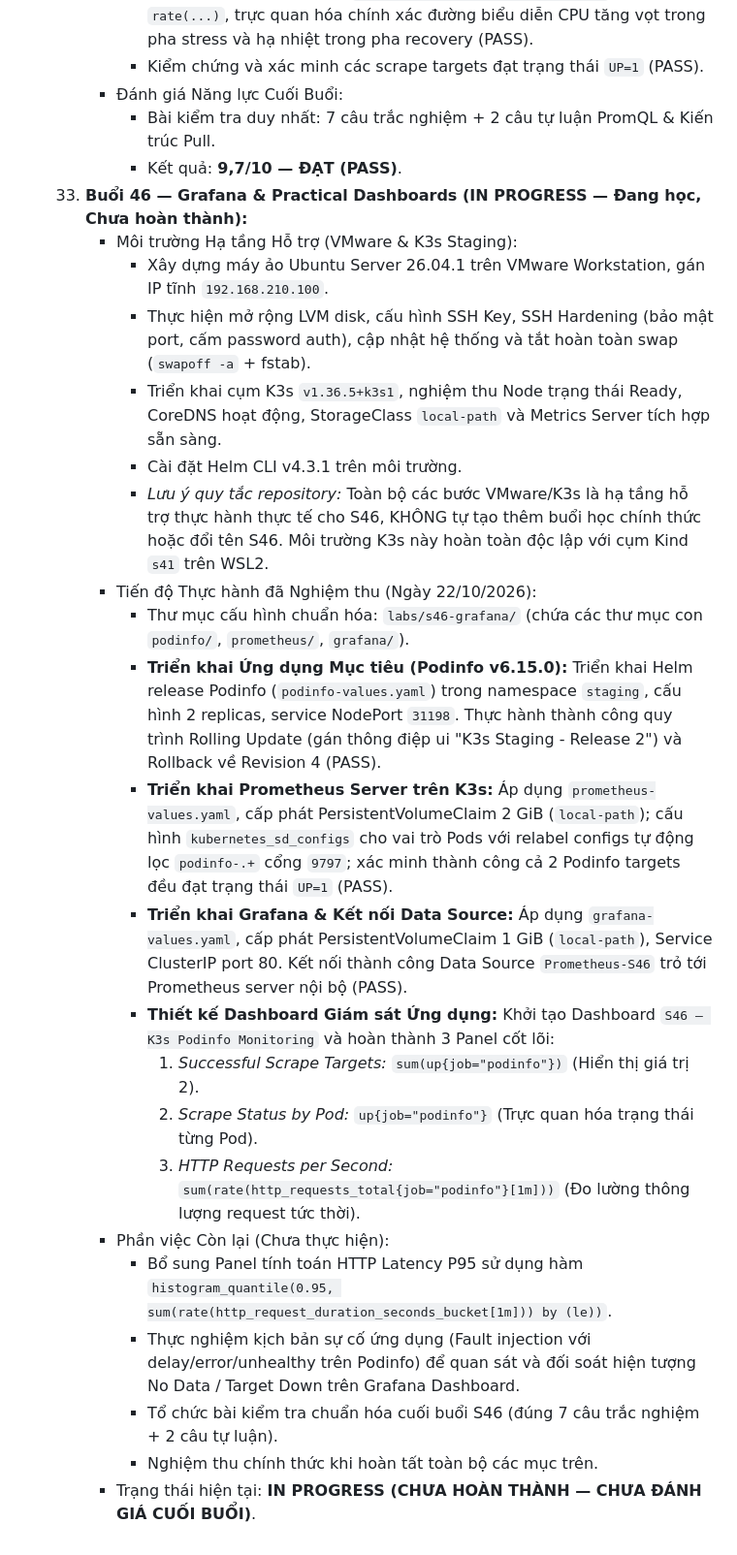
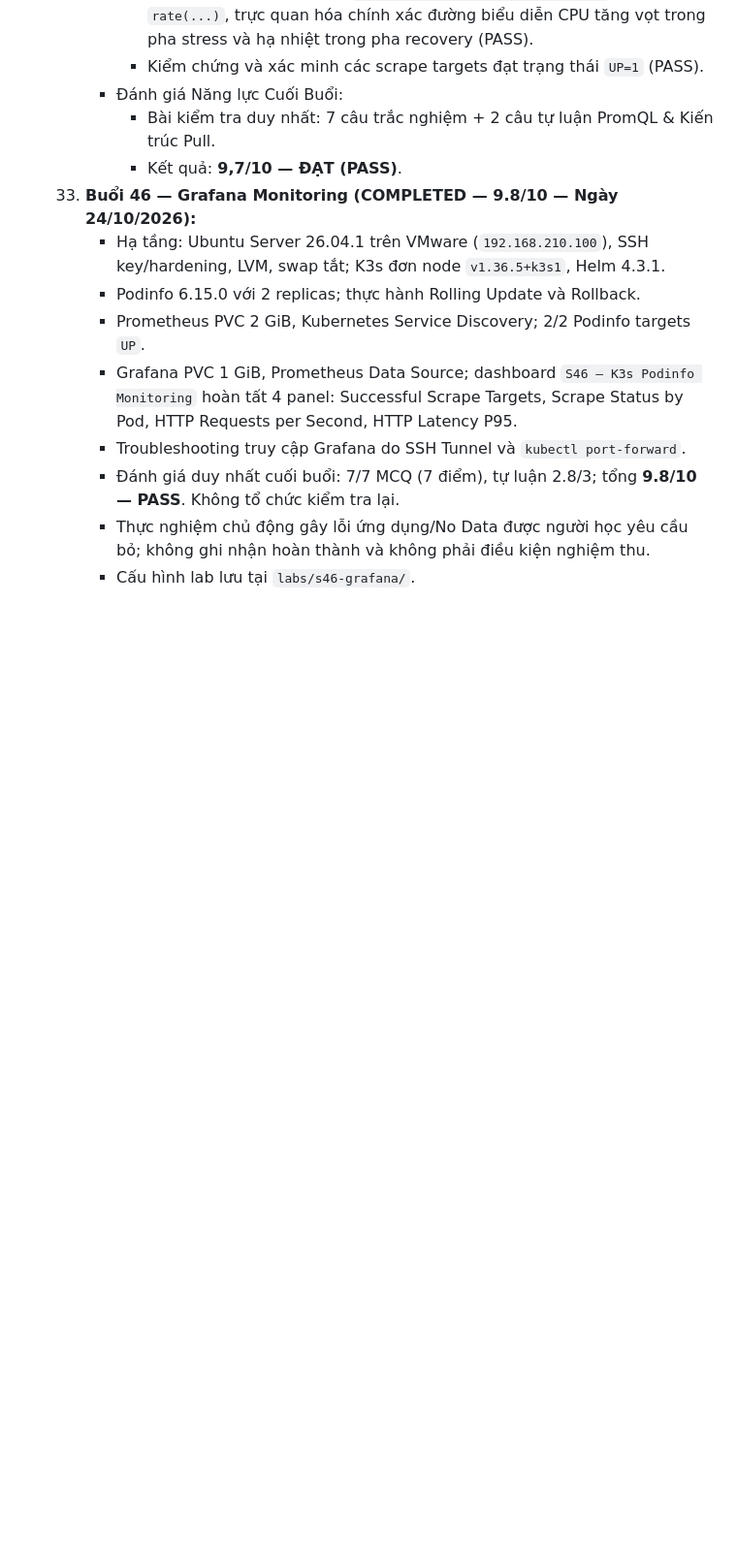
Before and after one commit to Minhlike/devops-learning, a Markdown page: state/CURRENT_PHASE.md, the part around the change. Shown at 97% size. Rendered like a GitHub page; blank space fills up the shorter version.

Commit message:
Align S46 state and teaching guidance

```diff
--- a/state/CURRENT_PHASE.md
+++ b/state/CURRENT_PHASE.md
@@ -753,25 +753,12 @@
       - Đánh giá Năng lực Cuối Buổi:
         - Bài kiểm tra duy nhất: 7 câu trắc nghiệm + 2 câu tự luận PromQL & Kiến trúc Pull.
         - Kết quả: **9,7/10 — ĐẠT (PASS)**.
-  33. **Buổi 46 — Grafana & Practical Dashboards (IN PROGRESS — Đang học, Chưa hoàn thành):**
-      - Môi trường Hạ tầng Hỗ trợ (VMware & K3s Staging):
-        - Xây dựng máy ảo Ubuntu Server 26.04.1 trên VMware Workstation, gán IP tĩnh `192.168.210.100`.
-        - Thực hiện mở rộng LVM disk, cấu hình SSH Key, SSH Hardening (bảo mật port, cấm password auth), cập nhật hệ thống và tắt hoàn toàn swap (`swapoff -a` + fstab).
-        - Triển khai cụm K3s `v1.36.5+k3s1`, nghiệm thu Node trạng thái Ready, CoreDNS hoạt động, StorageClass `local-path` và Metrics Server tích hợp sẵn sàng.
-        - Cài đặt Helm CLI v4.3.1 trên môi trường.
-        - *Lưu ý quy tắc repository:* Toàn bộ các bước VMware/K3s là hạ tầng hỗ trợ thực hành thực tế cho S46, KHÔNG tự tạo thêm buổi học chính thức hoặc đổi tên S46. Môi trường K3s này hoàn toàn độc lập với cụm Kind `s41` trên WSL2.
-      - Tiến độ Thực hành đã Nghiệm thu (Ngày 22/10/2026):
-        - Thư mục cấu hình chuẩn hóa: `labs/s46-grafana/` (chứa các thư mục con `podinfo/`, `prometheus/`, `grafana/`).
-        - **Triển khai Ứng dụng Mục tiêu (Podinfo v6.15.0):** Triển khai Helm release Podinfo (`podinfo-values.yaml`) trong namespace `staging`, cấu hình 2 replicas, service NodePort `31198`. Thực hành thành công quy trình Rolling Update (gán thông điệp ui "K3s Staging - Release 2") và Rollback về Revision 4 (PASS).
-        - **Triển khai Prometheus Server trên K3s:** Áp dụng `prometheus-values.yaml`, cấp phát PersistentVolumeClaim 2 GiB (`local-path`); cấu hình `kubernetes_sd_configs` cho vai trò Pods với relabel configs tự động lọc `podinfo-.+` cổng `9797`; xác minh thành công cả 2 Podinfo targets đều đạt trạng thái `UP=1` (PASS).
-        - **Triển khai Grafana & Kết nối Data Source:** Áp dụng `grafana-values.yaml`, cấp phát PersistentVolumeClaim 1 GiB (`local-path`), Service ClusterIP port 80. Kết nối thành công Data Source `Prometheus-S46` trỏ tới Prometheus server nội bộ (PASS).
-        - **Thiết kế Dashboard Giám sát Ứng dụng:** Khởi tạo Dashboard `S46 — K3s Podinfo Monitoring` và hoàn thành 3 Panel cốt lõi:
-          1. *Successful Scrape Targets:* `sum(up{job="podinfo"})` (Hiển thị giá trị 2).
-          2. *Scrape Status by Pod:* `up{job="podinfo"}` (Trực quan hóa trạng thái từng Pod).
-          3. *HTTP Requests per Second:* `sum(rate(http_requests_total{job="podinfo"}[1m]))` (Đo lường thông lượng request tức thời).
-      - Phần việc Còn lại (Chưa thực hiện):
-        - Bổ sung Panel tính toán HTTP Latency P95 sử dụng hàm `histogram_quantile(0.95, sum(rate(http_request_duration_seconds_bucket[1m])) by (le))`.
-        - Thực nghiệm kịch bản sự cố ứng dụng (Fault injection với delay/error/unhealthy trên Podinfo) để quan sát và đối soát hiện tượng No Data / Target Down trên Grafana Dashboard.
-        - Tổ chức bài kiểm tra chuẩn hóa cuối buổi S46 (đúng 7 câu trắc nghiệm + 2 câu tự luận).
-        - Nghiệm thu chính thức khi hoàn tất toàn bộ các mục trên.
-      - Trạng thái hiện tại: **IN PROGRESS (CHƯA HOÀN THÀNH — CHƯA ĐÁNH GIÁ CUỐI BUỔI)**.
+  33. **Buổi 46 — Grafana Monitoring (COMPLETED — 9.8/10 — Ngày 24/10/2026):**
+      - Hạ tầng: Ubuntu Server 26.04.1 trên VMware (`192.168.210.100`), SSH key/hardening, LVM, swap tắt; K3s đơn node `v1.36.5+k3s1`, Helm 4.3.1.
+      - Podinfo 6.15.0 với 2 replicas; thực hành Rolling Update và Rollback.
+      - Prometheus PVC 2 GiB, Kubernetes Service Discovery; 2/2 Podinfo targets `UP`.
+      - Grafana PVC 1 GiB, Prometheus Data Source; dashboard `S46 — K3s Podinfo Monitoring` hoàn tất 4 panel: Successful Scrape Targets, Scrape Status by Pod, HTTP Requests per Second, HTTP Latency P95.
+      - Troubleshooting truy cập Grafana do SSH Tunnel và `kubectl port-forward`.
+      - Đánh giá duy nhất cuối buổi: 7/7 MCQ (7 điểm), tự luận 2.8/3; tổng **9.8/10 — PASS**. Không tổ chức kiểm tra lại.
+      - Thực nghiệm chủ động gây lỗi ứng dụng/No Data được người học yêu cầu bỏ; không ghi nhận hoàn thành và không phải điều kiện nghiệm thu.
+      - Cấu hình lab lưu tại `labs/s46-grafana/`.
```
Also changed, not shown: AGENTS.md (+3 -4 lines).
